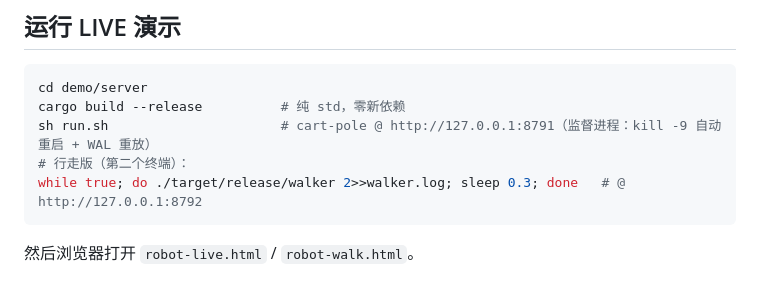
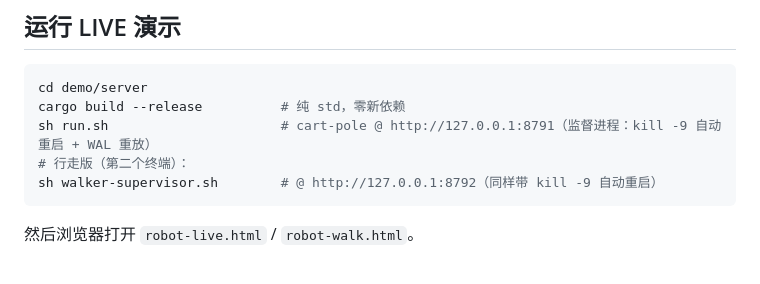
Before and after one commit to coidea-sys/rti-db, a Markdown page: demo/README.md, the part around the change. GitHub-like rendering.

````diff
--- a/demo/README.md
+++ b/demo/README.md
@@ -15,7 +15,7 @@ cd demo/server
 cargo build --release          # 纯 std，零新依赖
 sh run.sh                      # cart-pole @ http://127.0.0.1:8791（监督进程：kill -9 自动重启 + WAL 重放）
 # 行走版（第二个终端）：
-while true; do ./target/release/walker 2>>walker.log; sleep 0.3; done   # @ http://127.0.0.1:8792
+sh walker-supervisor.sh        # @ http://127.0.0.1:8792（同样带 kill -9 自动重启）
 ```
 
 然后浏览器打开 `robot-live.html` / `robot-walk.html`。
````
Also changed, not shown: README.md (+1 -1 lines), README.zh-CN.md (+2 -2 lines).
